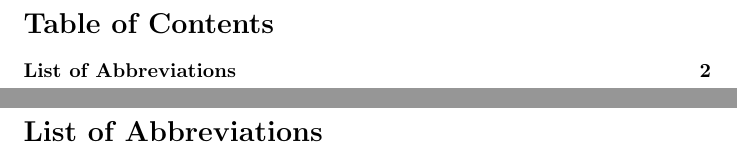
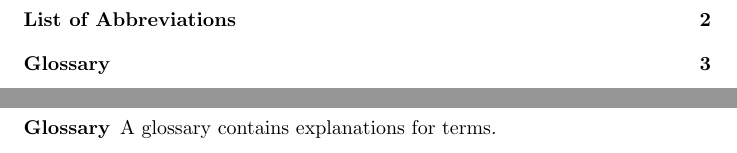
Before and after one commit to MrGalaxyDragon/latex-template-example, a LaTeX document (main.tex, which reads shared/constants.tex, shared/glossary.tex, structure/lists/glossary.tex): two parts of pages 2 and 3 of 3 before the commit and two parts of pages 2 and 4 of 4 after it, joined at a grey line, cut at the place of the change. Compiled offline with pdfLaTeX.

Commit message:
Add glossary

```diff
--- a/shared/constants.tex
+++ b/shared/constants.tex
@@ -22,3 +22,4 @@
 \newcommand{\listabbreviationsname}{List of Abbreviations}
 \newcommand{\listabbreviationswidth}{WWWWWWWW}
 \newcommand{\bibliographyname}{Literature}
+\newcommand{\glossaryname}{Glossary}
--- /dev/null
+++ b/shared/glossary.tex
@@ -0,0 +1 @@
+\item[Glossary] A glossary contains explanations for terms.
--- /dev/null
+++ b/structure/lists/glossary.tex
@@ -0,0 +1,7 @@
+\csname \listtoctype\endcsname*{\glossaryname}
+\addcontentsline{toc}{\listtoctype}{\glossaryname}
+\begin{description}
+    \input{shared/glossary}
+\end{description}
+\thispagestyle{\listpagestyle}
+\pagebreak
```
Also changed, not shown: structure/structure.tex (+1 -0 lines).
